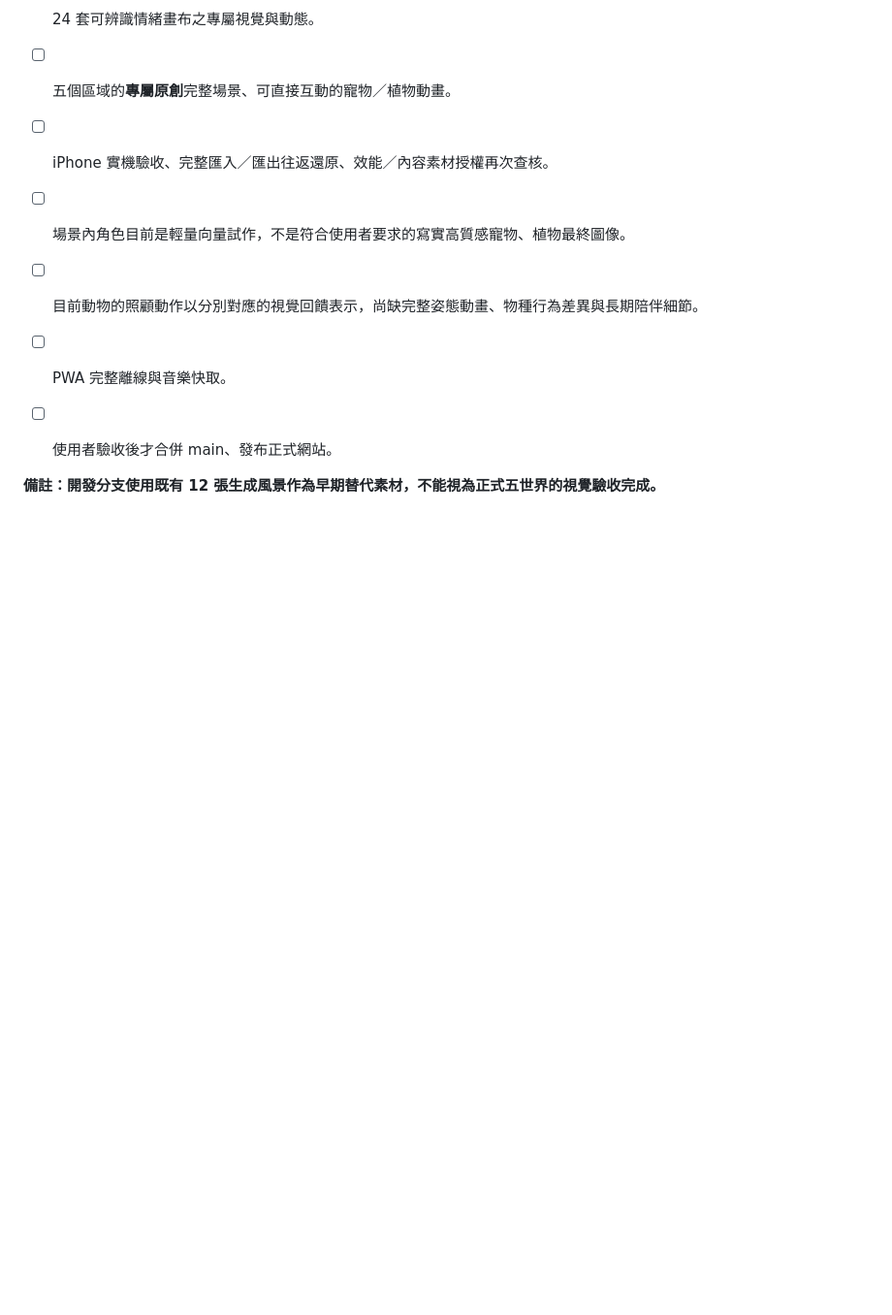
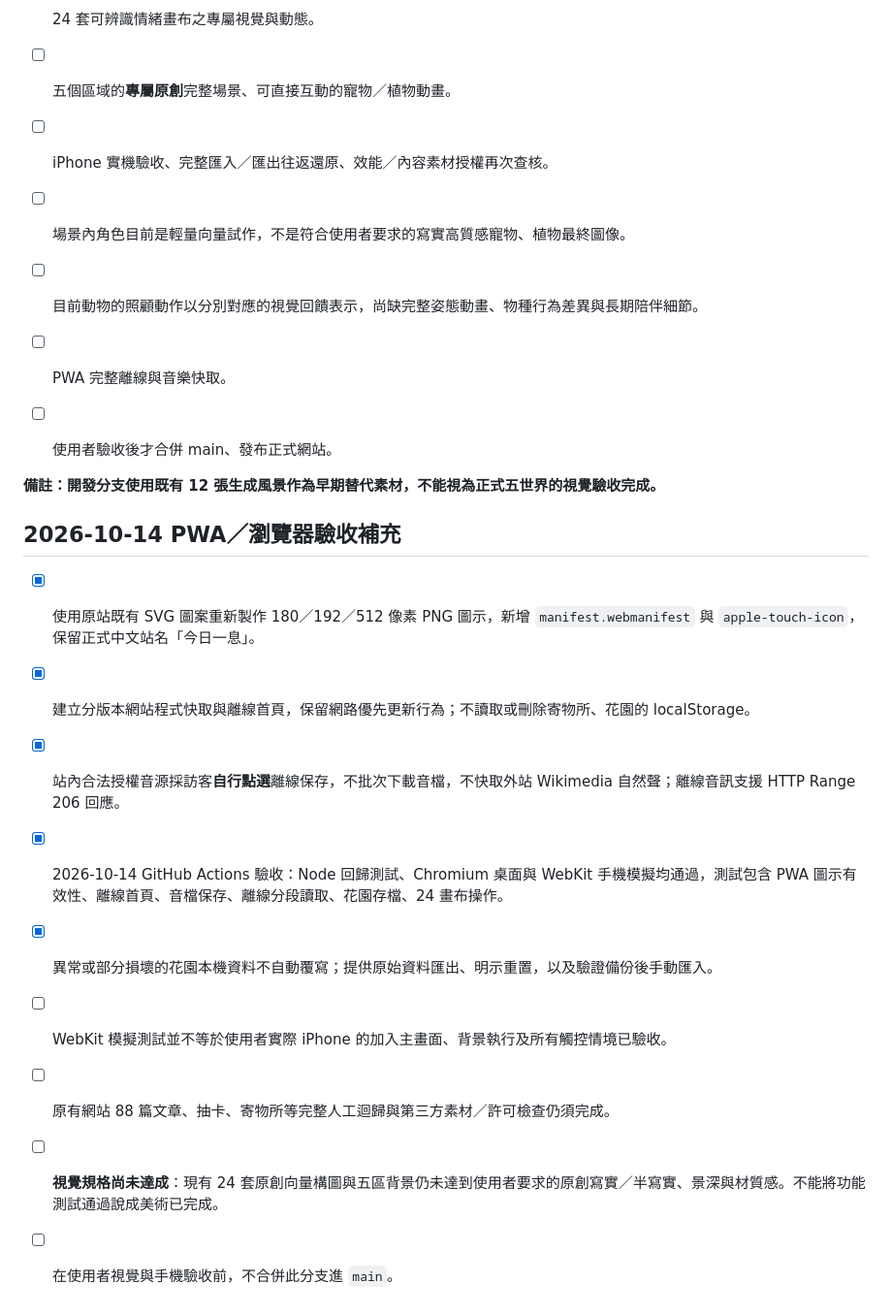
Before and after one commit to daycool858000-hue/daily-pause-public, a Markdown page: docs/PALETTE_GARDEN_ROADMAP_20261014.md, the part around the change. Shown at 97% size. Drawn GitHub-style; blank space fills up the shorter version.

Commit message:
docs: record green PWA offline music/browser tests and explicitly keep realistic artwork unapproved

```diff
--- a/docs/PALETTE_GARDEN_ROADMAP_20261014.md
+++ b/docs/PALETTE_GARDEN_ROADMAP_20261014.md
@@ -74,3 +74,14 @@
 - [ ] 使用者驗收後才合併 main、發布正式網站。
 
 **備註：開發分支使用既有 12 張生成風景作為早期替代素材，不能視為正式五世界的視覺驗收完成。**
+
+## 2026-10-14 PWA／瀏覽器驗收補充
+- [x] 使用原站既有 SVG 圖案重新製作 180／192／512 像素 PNG 圖示，新增 `manifest.webmanifest` 與 `apple-touch-icon`，保留正式中文站名「今日一息」。
+- [x] 建立分版本網站程式快取與離線首頁，保留網路優先更新行為；不讀取或刪除寄物所、花園的 localStorage。
+- [x] 站內合法授權音源採訪客**自行點選**離線保存，不批次下載音檔，不快取外站 Wikimedia 自然聲；離線音訊支援 HTTP Range 206 回應。
+- [x] 2026-10-14 GitHub Actions 驗收：Node 回歸測試、Chromium 桌面與 WebKit 手機模擬均通過，測試包含 PWA 圖示有效性、離線首頁、音檔保存、離線分段讀取、花園存檔、24 畫布操作。
+- [x] 異常或部分損壞的花園本機資料不自動覆寫；提供原始資料匯出、明示重置，以及驗證備份後手動匯入。
+- [ ] WebKit 模擬測試並不等於使用者實際 iPhone 的加入主畫面、背景執行及所有觸控情境已驗收。
+- [ ] 原有網站 88 篇文章、抽卡、寄物所等完整人工迴歸與第三方素材／許可檢查仍須完成。
+- [ ] **視覺規格尚未達成**：現有 24 套原創向量構圖與五區背景仍未達到使用者要求的原創寫實／半寫實、景深與材質感。不能將功能測試通過說成美術已完成。
+- [ ] 在使用者視覺與手機驗收前，不合併此分支進 `main`。
```
